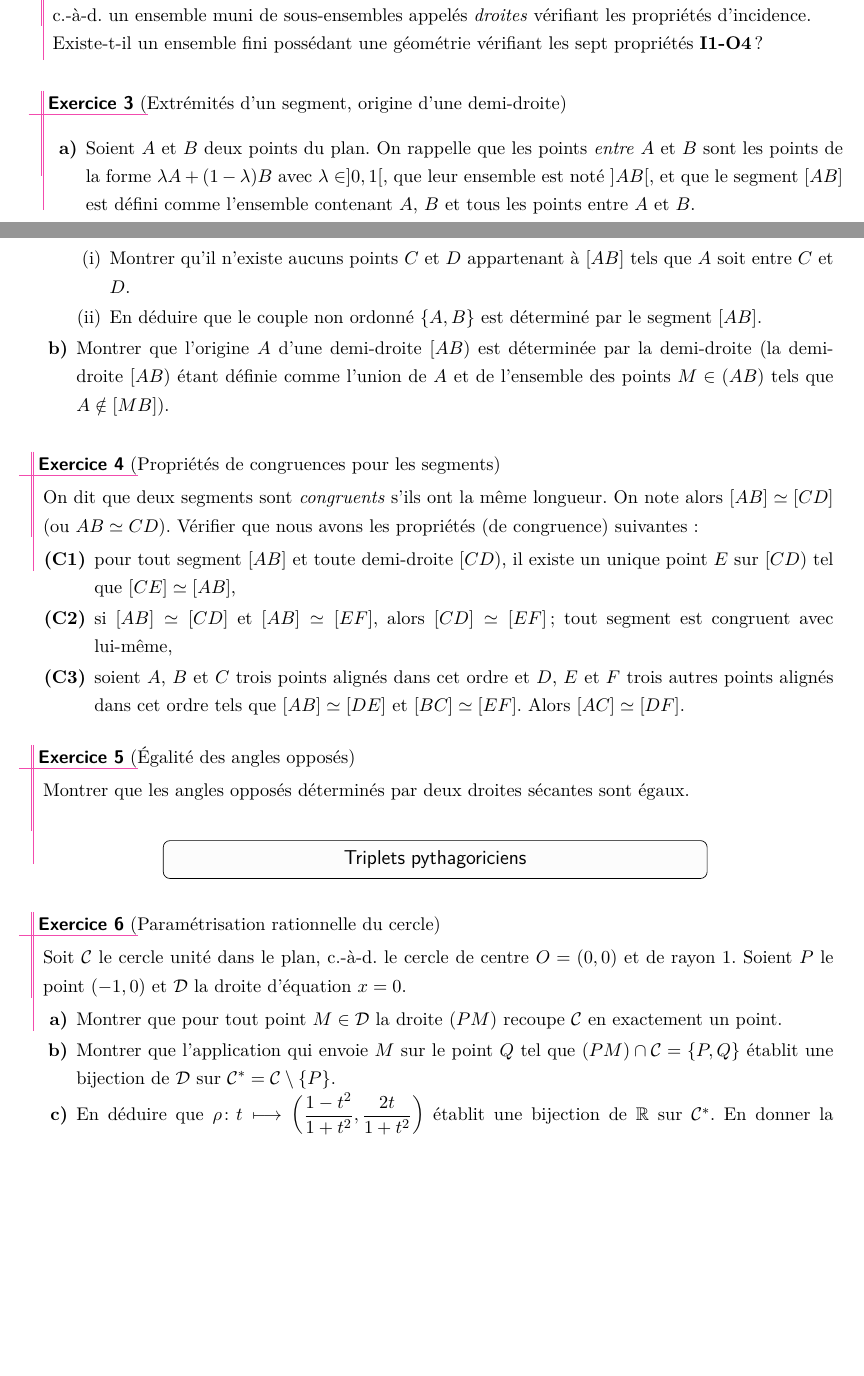
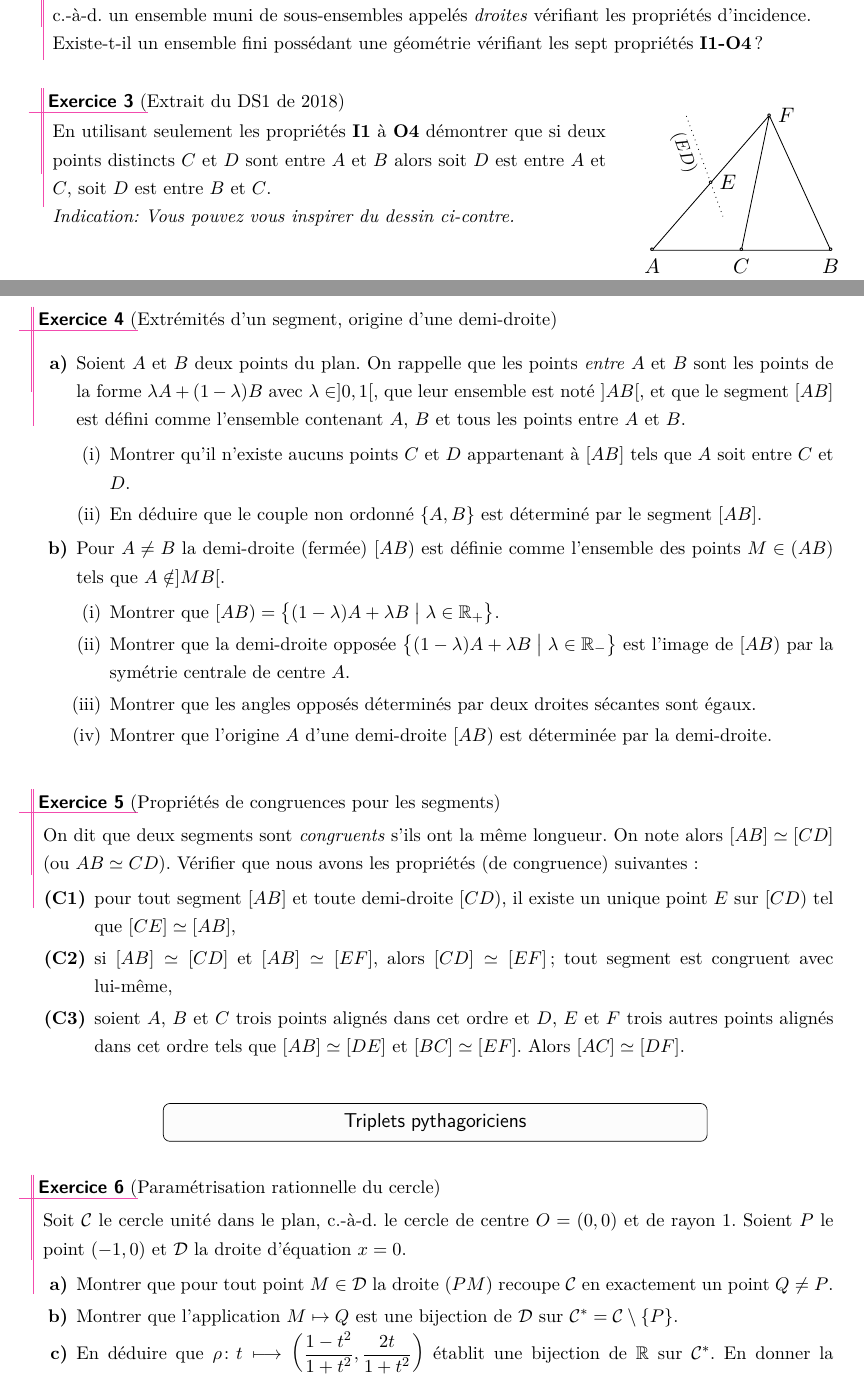
Before and after one commit to ktzanev/m67lille, a LaTeX paper (TDs/M67_2018-19_TD2.tex, which reads TDs/M67tds.sty): two parts of pages 1 and 2 of 4, joined at a grey line, cut so that both start at the same text, the shorter picture padded with empty space. Compiled offline with pdfLaTeX.

Commit message:
ajustement td2 pour 2019

```diff
--- a/TDs/M67_2018-19_TD2.tex
+++ b/TDs/M67_2018-19_TD2.tex
@@ -4,6 +4,7 @@
 \newlist{axioms}{description}{1}
 \newcommand\axiomlabel[1]{\hfill\textbf{(#1)}}
 \setlist[axioms]{style=nextline,before={\let\makelabel\axiomlabel}}
+\newcommand*{\ensemble}[3][]{#1\{ #2 \;#1|\; #3 #1\}} % par exemple \ensemble[\big]{x^2}{x \in \R}
 
 \begin{document}
 
@@ -49,6 +51,18 @@ On rappelle les propriétés (ou axiomes) d'incidence et d'ordre:
 \end{exo}
 
 %-----------------------------------
+\begin{exo} (Extrait du DS1 de 2018)
+  \sidebyside{.7}{
+    En utilisant seulement les propriétés \textbf{I1} à \textbf{O4} démontrer que si deux points distincts $C$ et $D$ sont entre $A$ et $B$ alors soit $D$ est entre $A$ et $C$,  soit $D$ est entre $B$ et $C$.\\
+    \begin{indication}
+      Vous pouvez vous inspirer du dessin ci-contre.
+    \end{indication}
+  }{
+      \raisebox{-28mm}[0pt][0pt]{\includegraphics[width=5cm]{M67_2017-18_DS1_img_ordre}}
+  }
+\end{exo}
+
+%-----------------------------------
 \begin{exo} (Extrémités d'un segment, origine d'une demi-droite)
 
   \begin{enumerate}
@@ -57,7 +71,13 @@ On rappelle les propriétés (ou axiomes) d'incidence et d'ordre:
       \item Montrer qu'il n'existe aucuns points $C$ et $D$ appartenant à $[AB]$ tels que $A$ soit entre $C$ et $D$.
       \item En déduire que le couple non ordonné $\{A,B\}$ est déterminé par le segment $[AB]$.
     \end{enumerate}
-    \item Montrer que l'origine $A$ d'une demi-droite $[AB)$ est déterminée par la demi-droite (la demi-droite $[AB)$ étant définie comme l'union de $A$ et de l'ensemble des points $M \in (AB)$ tels que $A \notin [MB]$).
+    \item Pour $A \neq B$ la demi-droite (fermée) $[AB)$ est définie comme l'ensemble des points $M \in (AB)$ tels que $A \notin ]MB[$.
+    \begin{enumerate}
+      \item Montrer que $[AB) = \ensemble[\big]{(1- \lambda )A + \lambda B}{\lambda \in \R_{+}}$.
+      \item Montrer que la demi-droite opposée $\ensemble[\big]{(1- \lambda )A + \lambda B}{\lambda \in \R_{-}}$ est l'image de $[AB)$ par la symétrie centrale de centre $A$.
+      \item Montrer que les angles opposés déterminés par deux droites sécantes sont égaux.
+      \item Montrer que l'origine $A$ d'une demi-droite $[AB)$ est déterminée par la demi-droite.
+    \end{enumerate}
   \end{enumerate}
 \end{exo}
 
@@ -72,11 +92,6 @@ On dit que deux segments sont \emph{congruents} s'ils ont la même longueur. On
   \end{axioms}
 \end{exo}
 
-%-----------------------------------
-\begin{exo} (Égalité des angles opposés)
-
-  Montrer que les angles opposés déterminés par deux droites sécantes sont égaux.
-\end{exo}
 
 
 % ==================================
@@ -88,8 +103,8 @@ On dit que deux segments sont \emph{congruents} s'ils ont la même longueur. On
 
   Soit $\ens{C}$ le cercle unité dans le plan, c.-à-d. le cercle de centre $O=(0,0)$ et de rayon $1$. Soient $P$ le point $(-1,0)$ et $\ens{D}$ la droite d'équation $x=0$.
   \begin{enumerate}
-    \item Montrer que pour tout point $M \in \ens{D}$ la droite $(PM)$ recoupe $\ens{C}$ en exactement un point.
-    \item Montrer que l'application qui envoie $M$ sur le point $Q$ tel que $(PM) \cap \ens{C} =\{P,Q\}$ établit une bijection de $\ens{D}$ sur $\ens{C}^\ast=\ens{C} \setminus \{P\}$.
+    \item Montrer que pour tout point $M \in \ens{D}$ la droite $(PM)$ recoupe $\ens{C}$ en exactement un point $Q \neq P$.
+    \item Montrer que l'application $M \mapsto Q$ est une bijection de $\ens{D}$ sur $\ens{C}^\ast=\ens{C} \setminus \{P\}$.
     \item En déduire que $\rho \colon t \longmapsto \left( \dfrac{1-t^2}{1+t^2}, \dfrac{2t}{1+t^2}\right)$ établit une bijection de $\R$ sur $\ens{C}^\ast$. En donner la réciproque.
   \end{enumerate}
   \begin{convention}
--- a/DS/M67tds.sty
+++ b/TDs/M67tds.sty
@@ -53,7 +53,7 @@
 % ---------------------
 
 % sections
-\renewcommand{\section}[1]{\needspace{11\baselineskip}\vspace{4mm}\hfill
+\renewcommand{\section}[1]{\needspace{7\baselineskip}\vspace{4mm}\hfill
             \tikz{\draw (0,0) node[align=center, text width=11cm, black,rounded corners,fill=black!1, draw=black,inner sep=2.1mm]{\textsf{\large #1}};}
             \hfill\vspace{3mm}}
 
@@ -65,7 +65,7 @@
 
 \newlength{\afterexo}\setlength{\afterexo}{3mm plus 4mm}
 \newenvironment{exercice}[1]
-   {\needspace{4\baselineskip}\vspace{1mm}\par\refstepcounter{numeroexo}\hspace*{-1mm}\noindent{\exoimg\bfseries\sffamily #1 \arabic{numeroexo}}}
+   {\needspace{3\baselineskip}\vspace{1mm}\par\refstepcounter{numeroexo}\hspace*{-1mm}\noindent{\exoimg\bfseries\sffamily #1 \arabic{numeroexo}}}
    {\par\vspace{\afterexo}}
 
 \newenvironment{exo}[1][1]{
```
Also changed, not shown: TDs/M67_2017-18_DS1_img_ordre.tex (added, +8 -0 lines), README.md, TDs/M67_2017-18_DS1_img_ordre.pdf (added), TDs/M67_2018-19_TD2.pdf, TDs/M67_2018-19_TD2.tex (23 more changed lines). Lines whose indentation alone changed are shown as unchanged.
